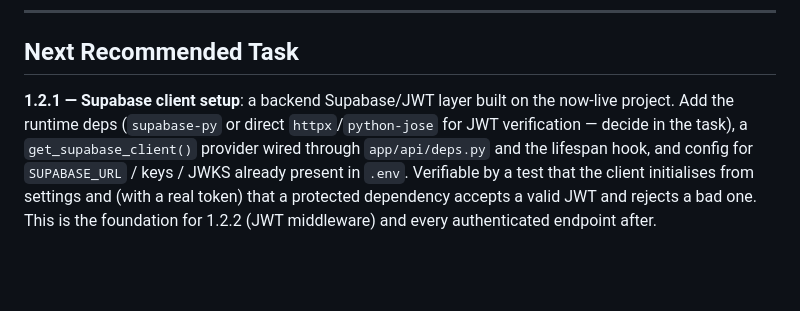
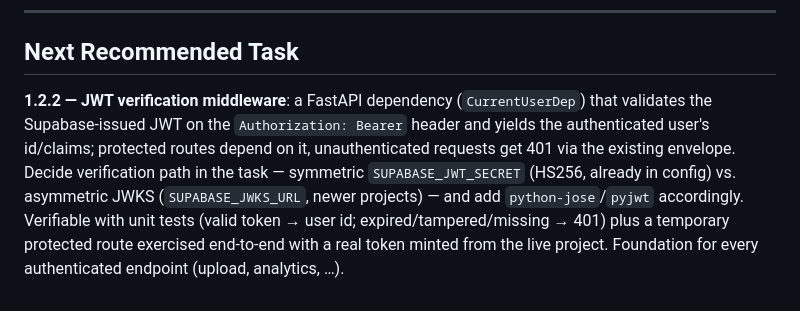
Before and after one commit to samarthkolur/MyBill, a Markdown page: DESIGN.md, the part around one of its changes. GitHub-like rendering; blank space fills up the shorter version.

```diff
--- a/DESIGN.md
+++ b/DESIGN.md
@@ -412,10 +448,12 @@ trigger fires and cascades correctly. DB left clean (0 rows).
 
 ## Next Recommended Task
 
-**1.2.1 — Supabase client setup**: a backend Supabase/JWT layer built on the now-live
-project. Add the runtime deps (`supabase-py` or direct `httpx`/`python-jose` for JWT
-verification — decide in the task), a `get_supabase_client()` provider wired through
-`app/api/deps.py` and the lifespan hook, and config for `SUPABASE_URL` / keys / JWKS already
-present in `.env`. Verifiable by a test that the client initialises from settings and (with a
-real token) that a protected dependency accepts a valid JWT and rejects a bad one. This is
-the foundation for 1.2.2 (JWT middleware) and every authenticated endpoint after.
+**1.2.2 — JWT verification middleware**: a FastAPI dependency (`CurrentUserDep`) that
+validates the Supabase-issued JWT on the `Authorization: Bearer` header and yields the
+authenticated user's id/claims; protected routes depend on it, unauthenticated requests get
+401 via the existing envelope. Decide verification path in the task — symmetric
+`SUPABASE_JWT_SECRET` (HS256, already in config) vs. asymmetric JWKS (`SUPABASE_JWKS_URL`,
+newer projects) — and add `python-jose`/`pyjwt` accordingly. Verifiable with unit tests
+(valid token → user id; expired/tampered/missing → 401) plus a temporary protected route
+exercised end-to-end with a real token minted from the live project. Foundation for every
+authenticated endpoint (upload, analytics, …).
```
Also changed, not shown: other parts of DESIGN.md (+42 -6 lines).
